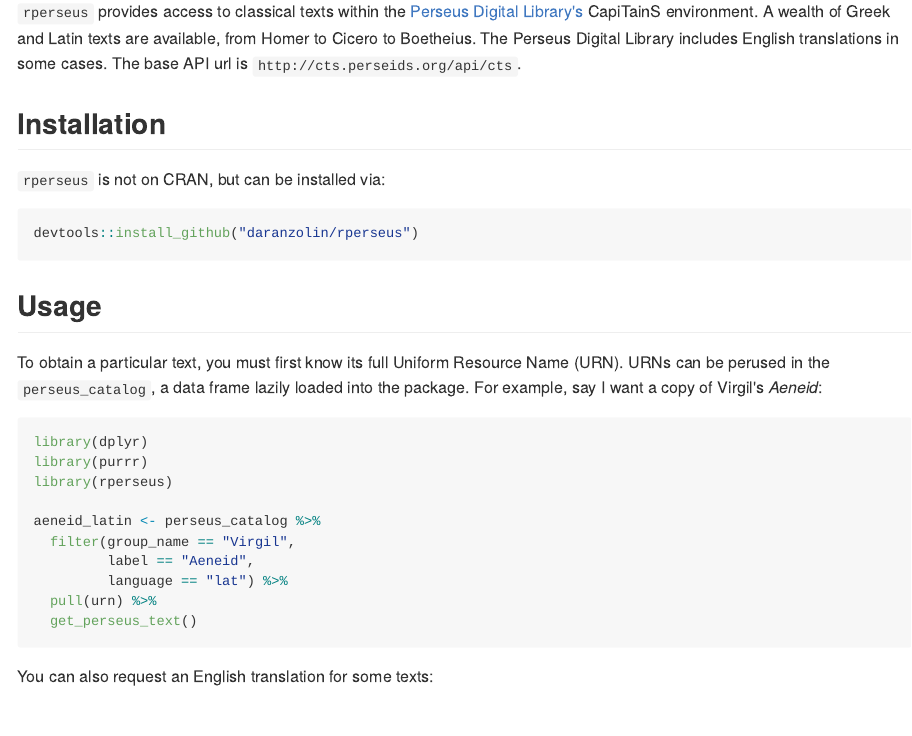
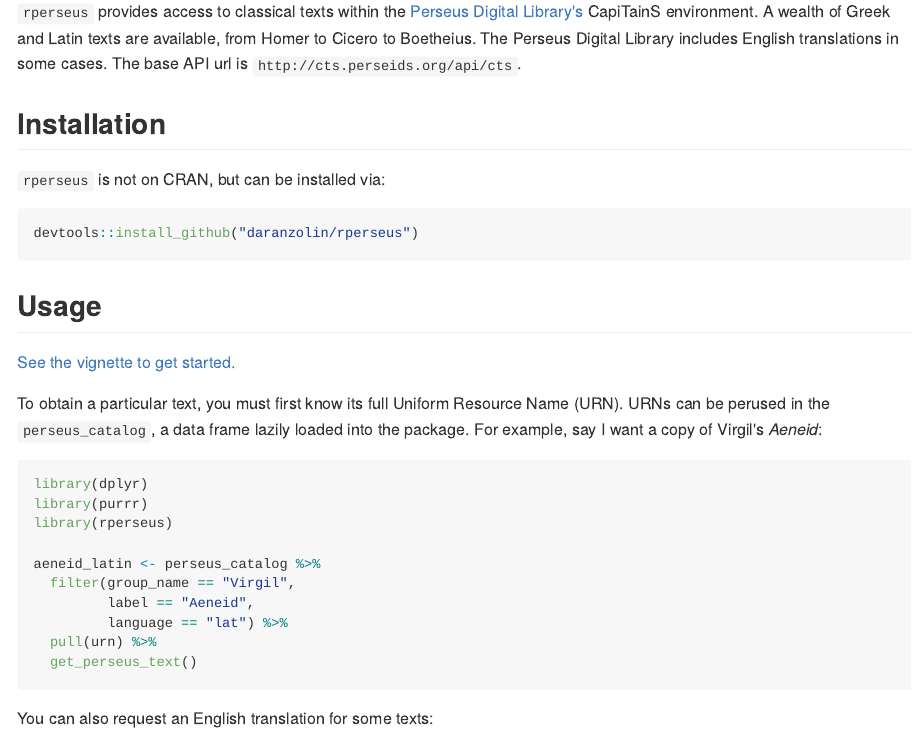
Before and after one commit to ropensci/rperseus, an R Markdown document (README.Rmd): the page in a window 1100 px wide, from 470 px down. The pictures show the output file README.md that the author committed with the source, drawn offline in the style of GitHub; badge pictures from the web are left out.

Commit message:
updated README

````diff
--- a/README.Rmd
+++ b/README.Rmd
@@ -43,6 +43,8 @@ devtools::install_github("daranzolin/rperseus")
 ```
 
 ## Usage
+
+[See the vignette to get started.](https://daranzolin.github.io/rperseus//articles/rperseus-vignette.html)
 
 To obtain a particular text, you must first know its full Uniform Resource Name (URN). URNs can be perused in the `perseus_catalog`, a data frame lazily loaded into the package. For example, say I want a copy of Virgil's *Aeneid*:
 
````
Also changed, not shown: README.md.
